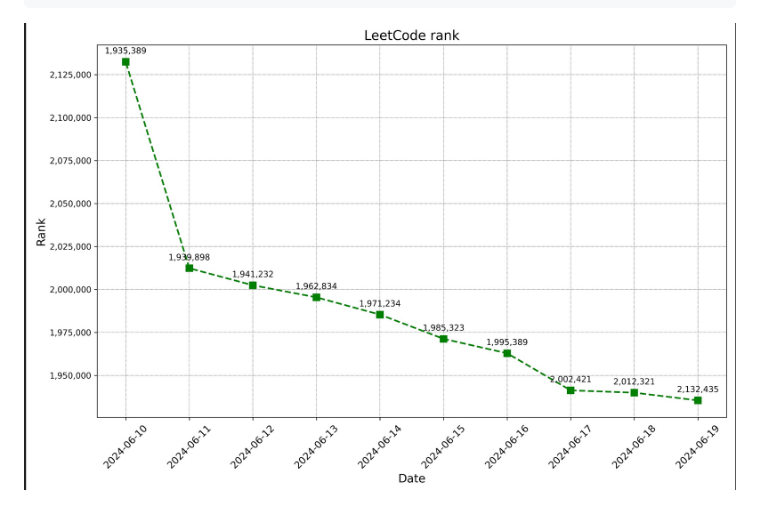
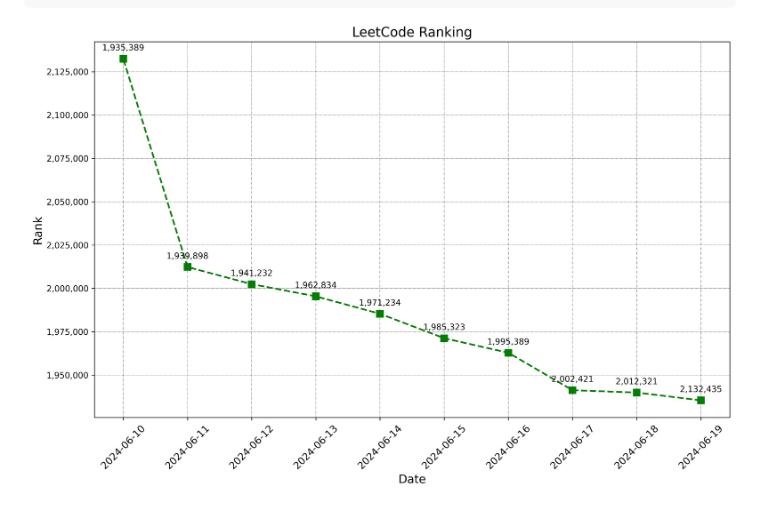
Before and after one commit to egg528/leetcode-rank-tracker, a Markdown page: README.md, the part around the change. Drawn GitHub-style; pictures changed too: docs/img/new_sample_ranking.jpg (added), docs/img/sample_ranking.jpg (deleted).

Commit message:
docs: change sample ranking image

````diff
--- a/README.md
+++ b/README.md
@@ -35,4 +35,4 @@ date,rank
 2024-06-18,1939898
 2024-06-19,1935389
 ```
-![sample_ranking.jpg](docs/img/sample_ranking.jpg)
+![sample_ranking.jpg](docs/img/new_sample_ranking.jpg)
````
Also changed, not shown: 1 other file.
